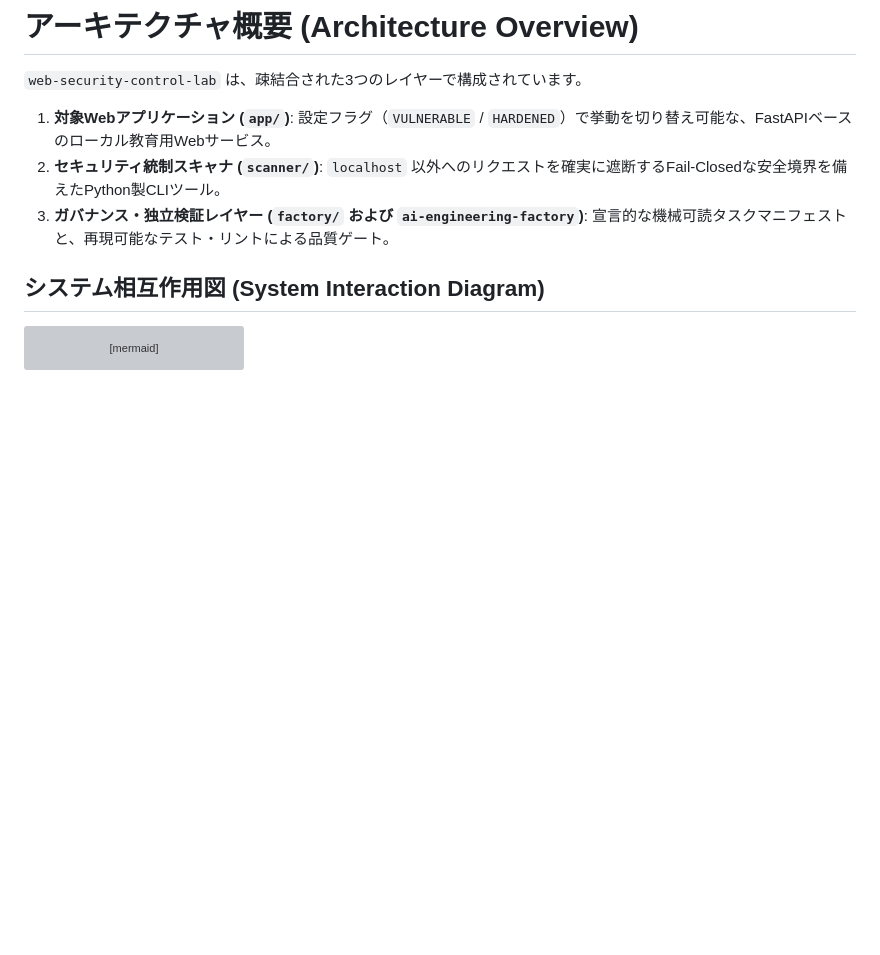
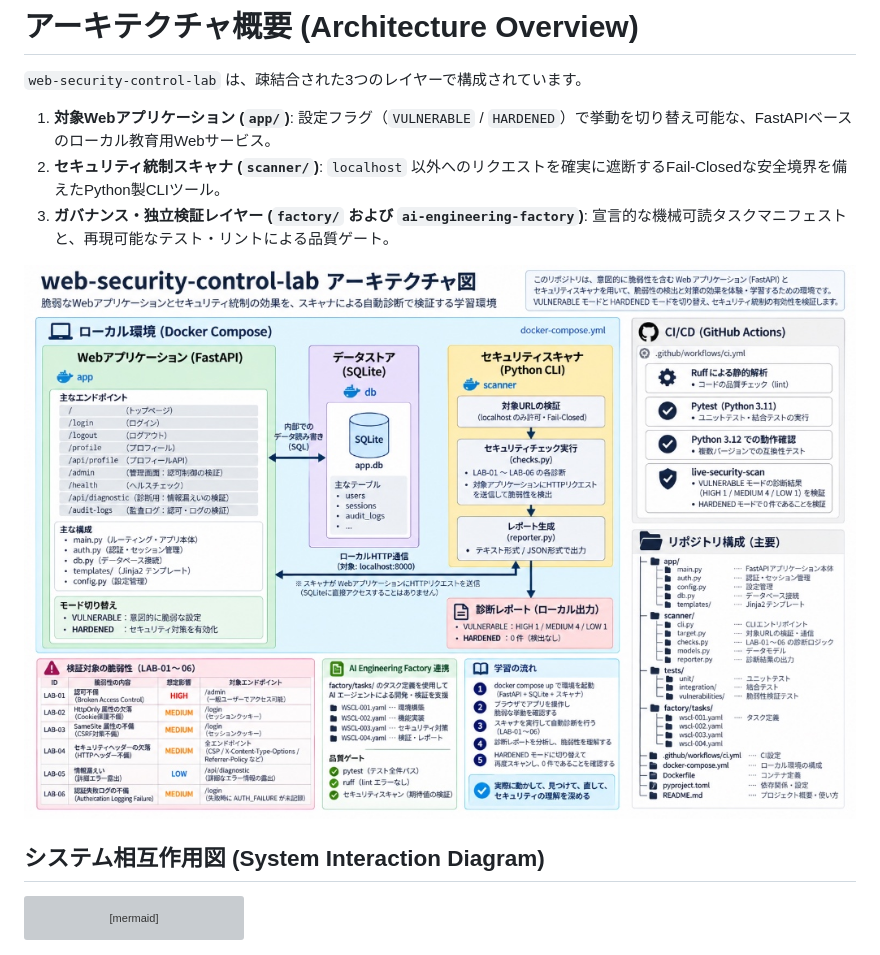
Before and after one commit to moruku36/web-security-control-lab, a Markdown page: docs/ARCHITECTURE.md, the part around the change. Drawn GitHub-style; pictures changed too: docs/assets/architecture-diagram.jpg (added); blank space fills up the shorter version; grey boxes are pictures that could not be loaded.

```diff
--- a/docs/ARCHITECTURE.md
+++ b/docs/ARCHITECTURE.md
@@ -5,6 +5,8 @@
 1. **対象Webアプリケーション (`app/`)**: 設定フラグ（`VULNERABLE` / `HARDENED`）で挙動を切り替え可能な、FastAPIベースのローカル教育用Webサービス。
 2. **セキュリティ統制スキャナ (`scanner/`)**: `localhost` 以外へのリクエストを確実に遮断するFail-Closedな安全境界を備えたPython製CLIツール。
 3. **ガバナンス・独立検証レイヤー (`factory/` および `ai-engineering-factory`)**: 宣言的な機械可読タスクマニフェストと、再現可能なテスト・リントによる品質ゲート。
+
+![Web Security Control Lab Architecture](assets/architecture-diagram.jpg)
 
 ## システム相互作用図 (System Interaction Diagram)
 
```
Also changed, not shown: README.md (+29 -0 lines).
